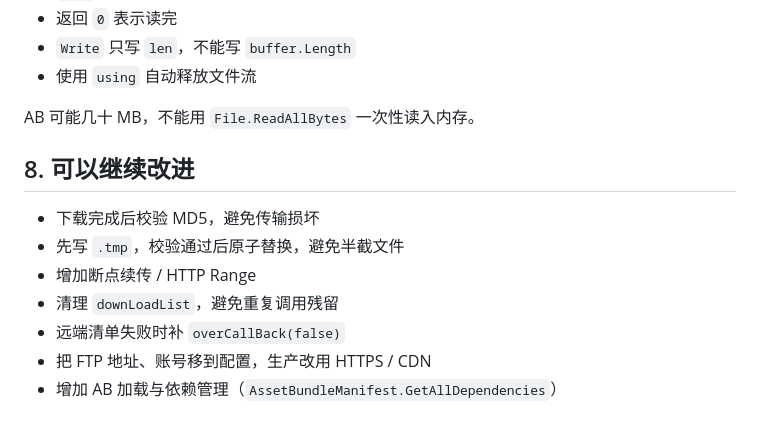
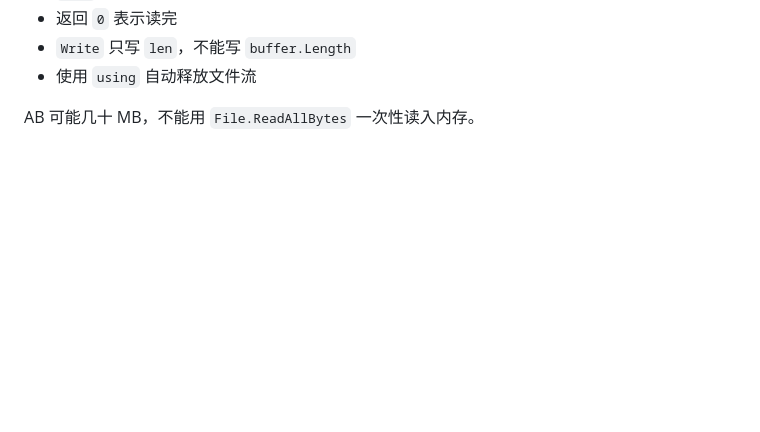
Before and after one commit to xssgg0522/unity-portfolio, a Markdown page: projects/ab-hot-update.md, the part around the change. GitHub-like rendering; blank space fills up the shorter version.

```diff
--- a/projects/ab-hot-update.md
+++ b/projects/ab-hot-update.md
@@ -121,13 +121,3 @@ while (len != 0)
 - 使用 `using` 自动释放文件流
 
 AB 可能几十 MB，不能用 `File.ReadAllBytes` 一次性读入内存。
-
-## 8. 可以继续改进
-
-- 下载完成后校验 MD5，避免传输损坏
-- 先写 `.tmp`，校验通过后原子替换，避免半截文件
-- 增加断点续传 / HTTP Range
-- 清理 `downLoadList`，避免重复调用残留
-- 远端清单失败时补 `overCallBack(false)`
-- 把 FTP 地址、账号移到配置，生产改用 HTTPS / CDN
-- 增加 AB 加载与依赖管理（`AssetBundleManifest.GetAllDependencies`）
```
